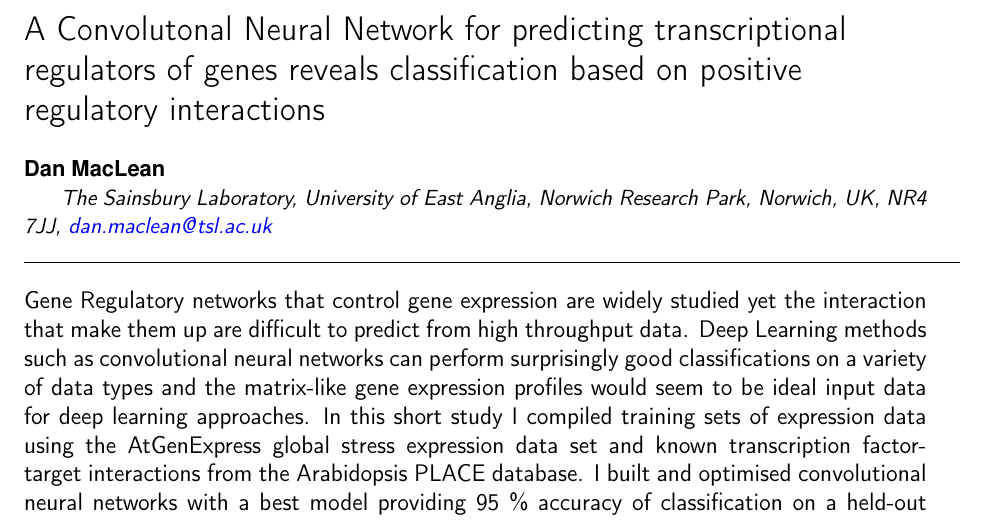
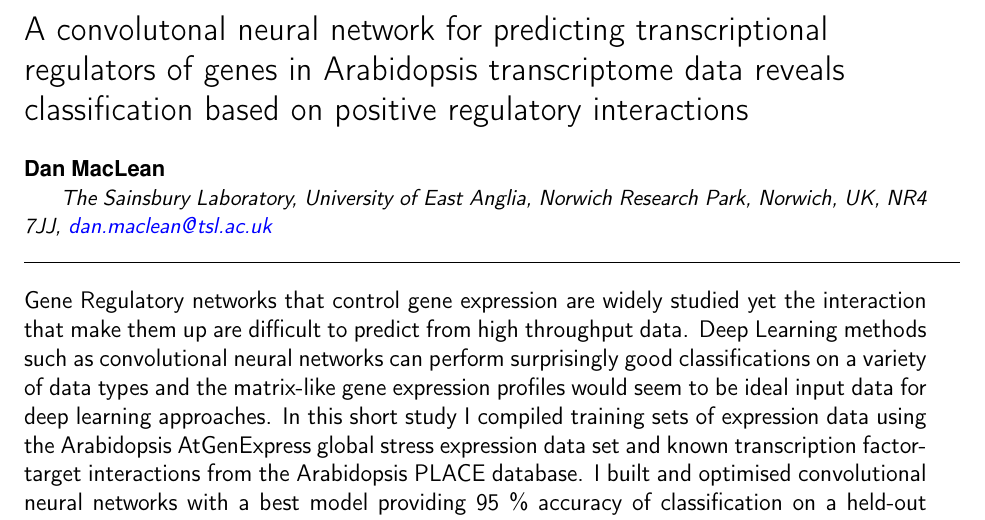
Before and after one commit to danmaclean/tf_cnn, a LaTeX paper (ms/ms.tex): part of page 1 of 10, cut so that both start at the same text. Compiled offline with pdfLaTeX.

Commit message:
update title

```diff
--- a/ms/ms.tex
+++ b/ms/ms.tex
@@ -50,7 +50,7 @@
 % using explicit options in \includegraphics[width, height, ...]{}
 \setkeys{Gin}{width=\maxwidth,height=\maxheight,keepaspectratio}
 
-\title{A Convolutonal Neural Network for predicting transcriptional regulators of genes reveals classification based on positive regulatory interactions  }
+\title{A convolutonal neural network for predicting transcriptional regulators of genes in Arabidopsis transcriptome data reveals classification based on positive regulatory interactions  }
 
 
 
@@ -98,7 +98,7 @@
             bookmarks=true,
             pdfauthor={Dan MacLean () and  (The Sainsbury Laboratory, University of East Anglia, Norwich Research Park, Norwich, UK, NR4 7JJ, \href{mailto:dan.maclean@tsl.ac.uk}{\nolinkurl{dan.maclean@tsl.ac.uk}})},
              pdfkeywords = {},
-            pdftitle={A Convolutonal Neural Network for predicting transcriptional regulators of genes reveals classification based on positive regulatory interactions},
+            pdftitle={A convolutonal neural network for predicting transcriptional regulators of genes in Arabidopsis transcriptome data reveals classification based on positive regulatory interactions},
             colorlinks=true,
             citecolor=blue,
             urlcolor=blue,
@@ -152,7 +152,7 @@
 
     \vskip 8.5pt % \small
 
-\noindent Gene Regulatory networks that control gene expression are widely studied yet the interaction that make them up are difficult to predict from high throughput data. Deep Learning methods such as convolutional neural networks can perform surprisingly good classifications on a variety of data types and the matrix-like gene expression profiles would seem to be ideal input data for deep learning approaches. In this short study I compiled training sets of expression data using the AtGenExpress global stress expression data set and known transcription factor-target interactions from the Arabidopsis PLACE database. I built and optimised convolutional neural networks with a best model providing 95 \% accuracy of classification on a held-out validation set. Investigation of the activations within this model revealed that classification was based on positive correlation of expression profiles in short sections. This result shows that a convolutional neural network can be used to make classifications and reveal the basis of those calssifications for gene expression data sets, indicating that a convolutional neural network is a useful and interpretable tool for exploratory classification of biological data. The final model is available for download and as a web application.
+\noindent Gene Regulatory networks that control gene expression are widely studied yet the interaction that make them up are difficult to predict from high throughput data. Deep Learning methods such as convolutional neural networks can perform surprisingly good classifications on a variety of data types and the matrix-like gene expression profiles would seem to be ideal input data for deep learning approaches. In this short study I compiled training sets of expression data using the Arabidopsis AtGenExpress global stress expression data set and known transcription factor-target interactions from the Arabidopsis PLACE database. I built and optimised convolutional neural networks with a best model providing 95 \% accuracy of classification on a held-out validation set. Investigation of the activations within this model revealed that classification was based on positive correlation of expression profiles in short sections. This result shows that a convolutional neural network can be used to make classifications and reveal the basis of those calssifications for gene expression data sets, indicating that a convolutional neural network is a useful and interpretable tool for exploratory classification of biological data. The final model is available for download and as a web application.
 
 
     \hbox{\vrule height .2pt width 39.14pc}
```
Also changed, not shown: ms/ms.pdf, 1 other file.
